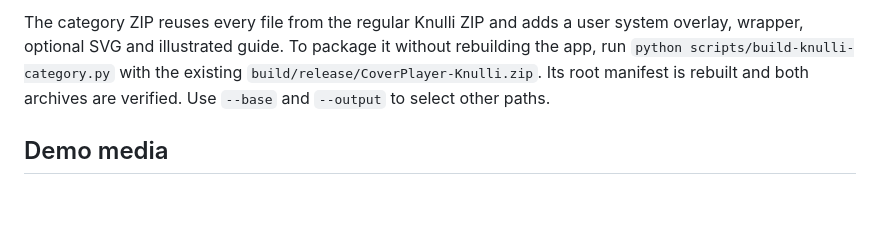
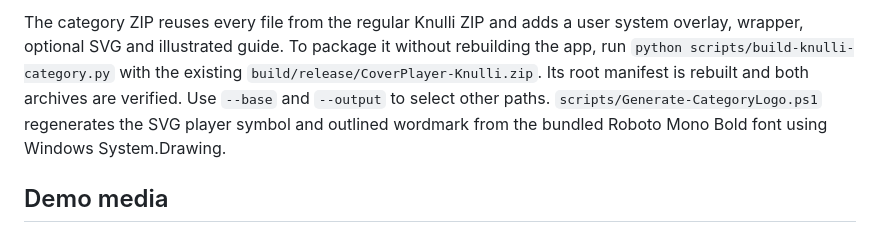
Before and after one commit to heilmic/CoverPlayer, a Markdown page: docs/development/README.md, the part around the change. Drawn GitHub-style; blank space fills up the shorter version.

Commit message:
Add CoverPlayer wordmark below the category player symbol

```diff
--- a/docs/development/README.md
+++ b/docs/development/README.md
@@ -69,6 +69,8 @@ system overlay, wrapper, optional SVG and illustrated guide. To package it
 without rebuilding the app, run `python scripts/build-knulli-category.py` with
 the existing `build/release/CoverPlayer-Knulli.zip`. Its root manifest is rebuilt
 and both archives are verified. Use `--base` and `--output` to select other paths.
+`scripts/Generate-CategoryLogo.ps1` regenerates the SVG player symbol and outlined
+wordmark from the bundled Roboto Mono Bold font using Windows System.Drawing.
 
 ## Demo media
 
```
Also changed, not shown: docs/knulli-category.md (+4 -2 lines), docs/screenshots/knulli-category-icon.png, 2 other files.
